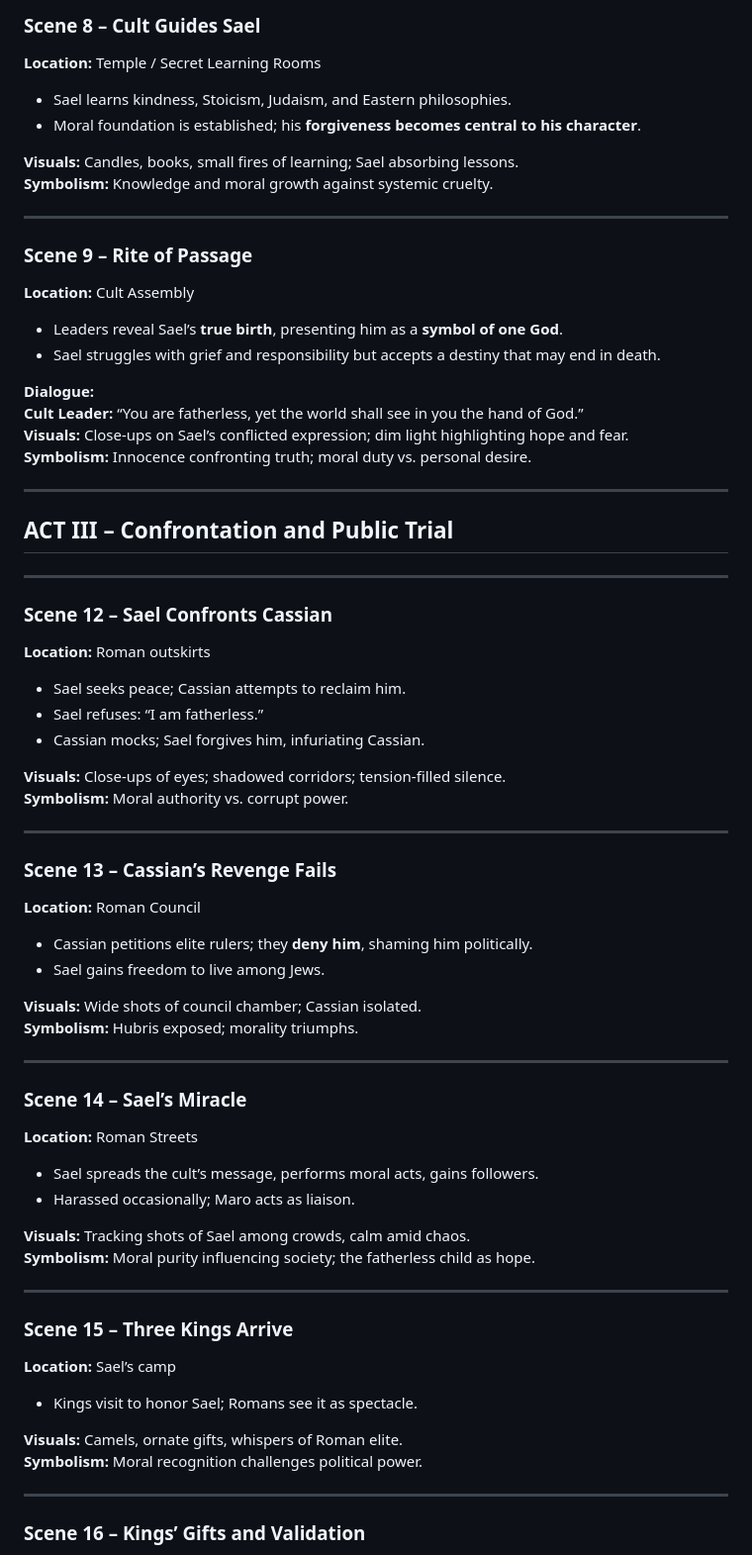
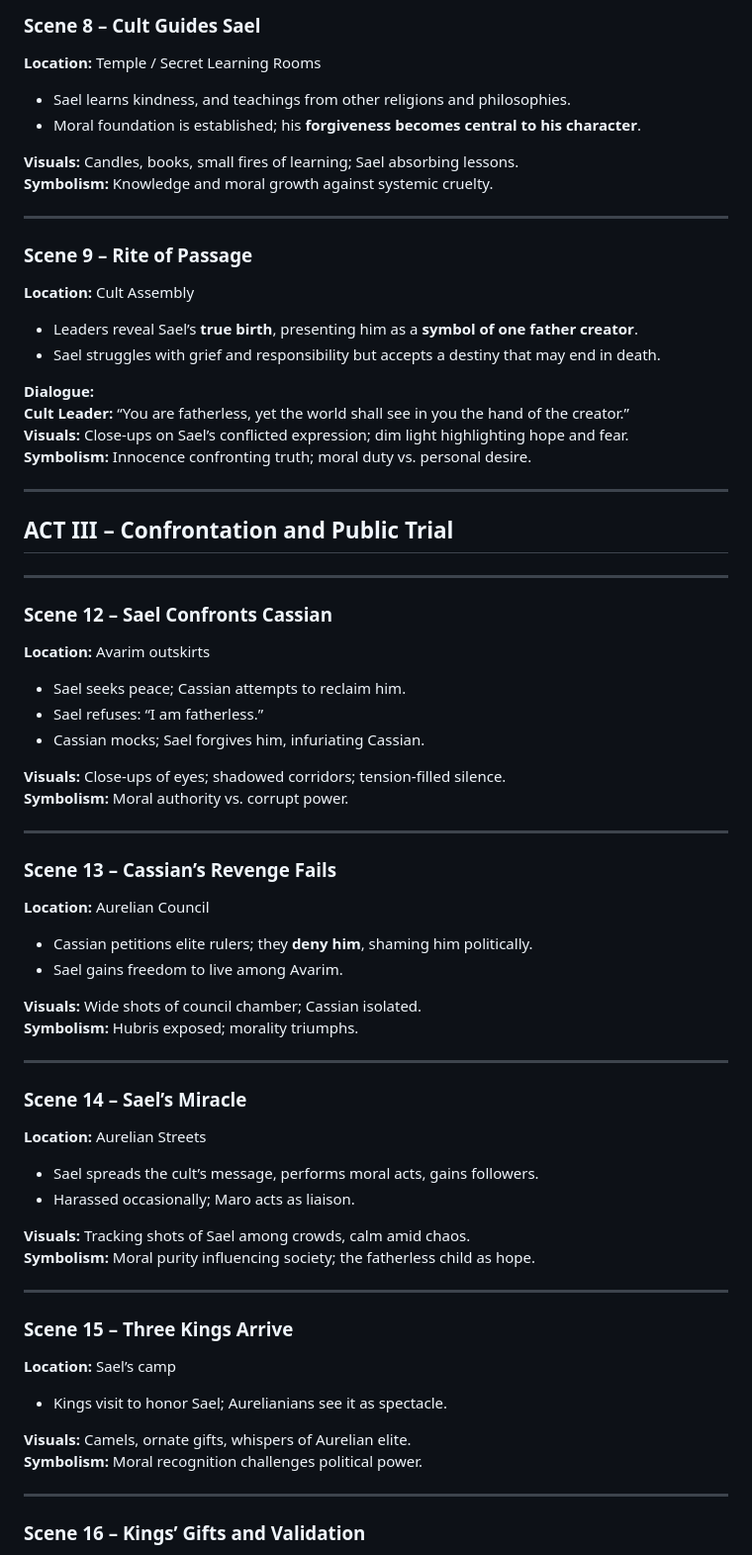
Before and after one commit to ryjen/the-fatherless, a Markdown page: script-outline.md, the part around the change printed below. Shown: that part at 99% size. GitHub-like rendering.

```diff
--- a/script-outline.md
+++ b/script-outline.md
@@ -109,7 +112,7 @@
 
 **Location:** Temple / Secret Learning Rooms
 
-* Sael learns kindness, Stoicism, Judaism, and Eastern philosophies.
+* Sael learns kindness, and teachings from other religions and philosophies.
 * Moral foundation is established; his **forgiveness becomes central to his character**.
 
 **Visuals:** Candles, books, small fires of learning; Sael absorbing lessons.
@@ -121,11 +124,11 @@
 
 **Location:** Cult Assembly
 
-* Leaders reveal Sael’s **true birth**, presenting him as a **symbol of one God**.
+* Leaders reveal Sael’s **true birth**, presenting him as a **symbol of one father creator**.
 * Sael struggles with grief and responsibility but accepts a destiny that may end in death.
 
 **Dialogue:**
-**Cult Leader:** “You are fatherless, yet the world shall see in you the hand of God.”
+**Cult Leader:** “You are fatherless, yet the world shall see in you the hand of the creator.”
 **Visuals:** Close-ups on Sael’s conflicted expression; dim light highlighting hope and fear.
 **Symbolism:** Innocence confronting truth; moral duty vs. personal desire.
 
@@ -137,7 +140,7 @@
 
 ### **Scene 12 – Sael Confronts Cassian**
 
-**Location:** Roman outskirts
+**Location:** Avarim outskirts
 
 * Sael seeks peace; Cassian attempts to reclaim him.
 * Sael refuses: “I am fatherless.”
@@ -150,10 +153,10 @@
 
 ### **Scene 13 – Cassian’s Revenge Fails**
 
-**Location:** Roman Council
+**Location:** Aurelian Council
 
 * Cassian petitions elite rulers; they **deny him**, shaming him politically.
-* Sael gains freedom to live among Jews.
+* Sael gains freedom to live among Avarim.
 
 **Visuals:** Wide shots of council chamber; Cassian isolated.
 **Symbolism:** Hubris exposed; morality triumphs.
@@ -162,7 +165,7 @@
 
 ### **Scene 14 – Sael’s Miracle**
 
-**Location:** Roman Streets
+**Location:** Aurelian Streets
 
 * Sael spreads the cult’s message, performs moral acts, gains followers.
 * Harassed occasionally; Maro acts as liaison.
@@ -176,9 +179,9 @@
 
 **Location:** Sael’s camp
 
-* Kings visit to honor Sael; Romans see it as spectacle.
+* Kings visit to honor Sael; Aurelianians see it as spectacle.
 
-**Visuals:** Camels, ornate gifts, whispers of Roman elite.
+**Visuals:** Camels, ornate gifts, whispers of Aurelian elite.
 **Symbolism:** Moral recognition challenges political power.
 
 ---
```
Also changed, not shown: other parts of script-outline.md (+16 -13 lines).
